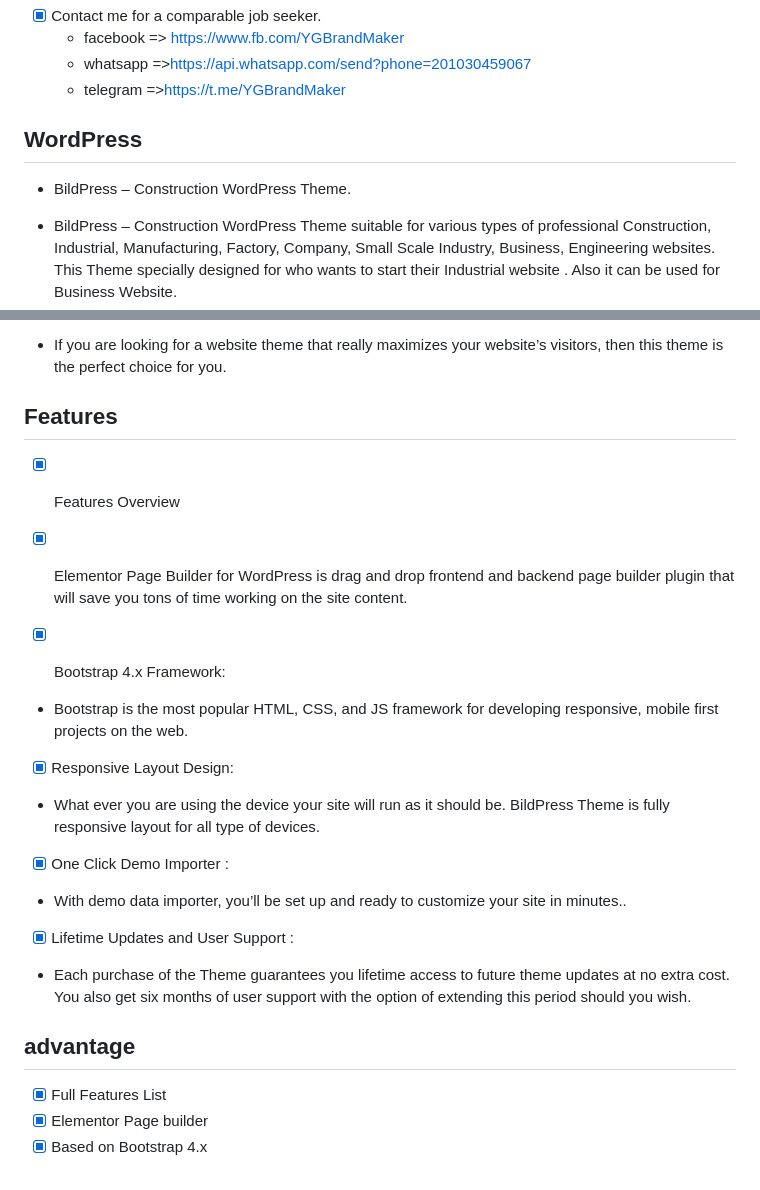
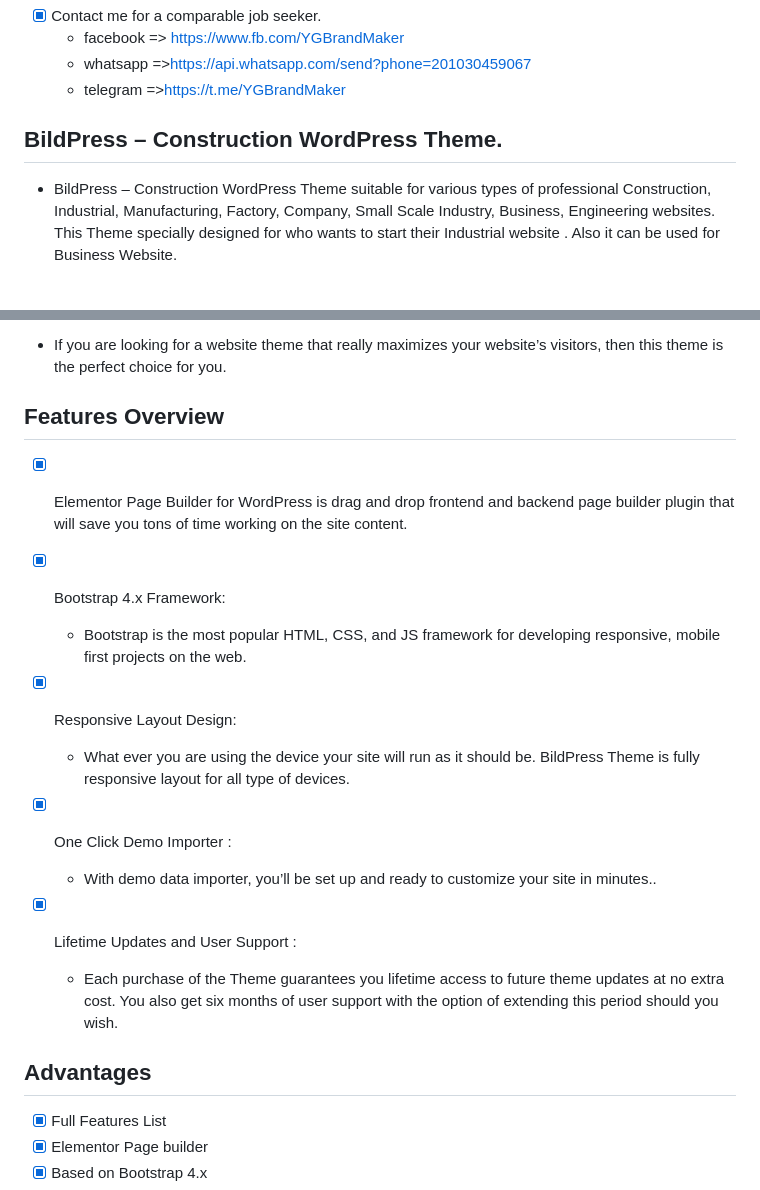
Before and after one commit to youssefghamry/BildPress, a Markdown page: README.md, 2 parts joined by grey strips. Rendered like a GitHub page; blank space fills up the shorter version.

```diff
--- a/README.md
+++ b/README.md
@@ -6,9 +6,8 @@
 	- whatsapp =>https://api.whatsapp.com/send?phone=201030459067
 	- telegram =>https://t.me/YGBrandMaker
 
-## WordPress
+##  BildPress – Construction WordPress Theme.
 
-- BildPress – Construction WordPress Theme.
 
 - BildPress – Construction WordPress Theme suitable for various types of professional Construction, Industrial, Manufacturing, Factory, Company, Small Scale Industry, Business, Engineering websites. This Theme specially designed for who wants to start their Industrial website . Also it can be used for Business Website.
 
@@ -20,21 +19,22 @@
 
 - If you are looking for a website theme that really maximizes your website’s visitors, then this theme is the perfect choice for you.
 
-## Features
+## Features Overview
 
-- [x] Features Overview
 
 - [x] Elementor Page Builder for WordPress is drag and drop frontend and backend page builder plugin that will save you tons of time working on the site content.
 
 - [x] Bootstrap 4.x Framework:
-- Bootstrap is the most popular HTML, CSS, and JS framework for developing responsive, mobile first projects on the web.
+	- Bootstrap is the most popular HTML, CSS, and JS framework for developing responsive, mobile first projects on the web.
 - [x] Responsive Layout Design:
-- What ever you are using the device your site will run as it should be. BildPress Theme is fully responsive layout for all type of devices.
+	- What ever you are using the device your site will run as it should be. BildPress Theme is fully responsive layout for all type of devices.
 - [x] One Click Demo Importer :
-- With demo data importer, you’ll be set up and ready to customize your site in minutes..
+	- With demo data importer, you’ll be set up and ready to customize your site in minutes..
 - [x] Lifetime Updates and User Support :
-- Each purchase of the Theme guarantees you lifetime access to future theme updates at no extra cost. You also get six months of user support with the option of extending this period should you wish.
-## advantage
+	- Each purchase of the Theme guarantees you lifetime access to future theme updates at no extra cost. You also get six months of user support with the option of extending this period should you wish.
+
+## Advantages
+
 - [x] Full Features List
 - [x] Elementor Page builder
 - [x] Based on Bootstrap 4.x
```
